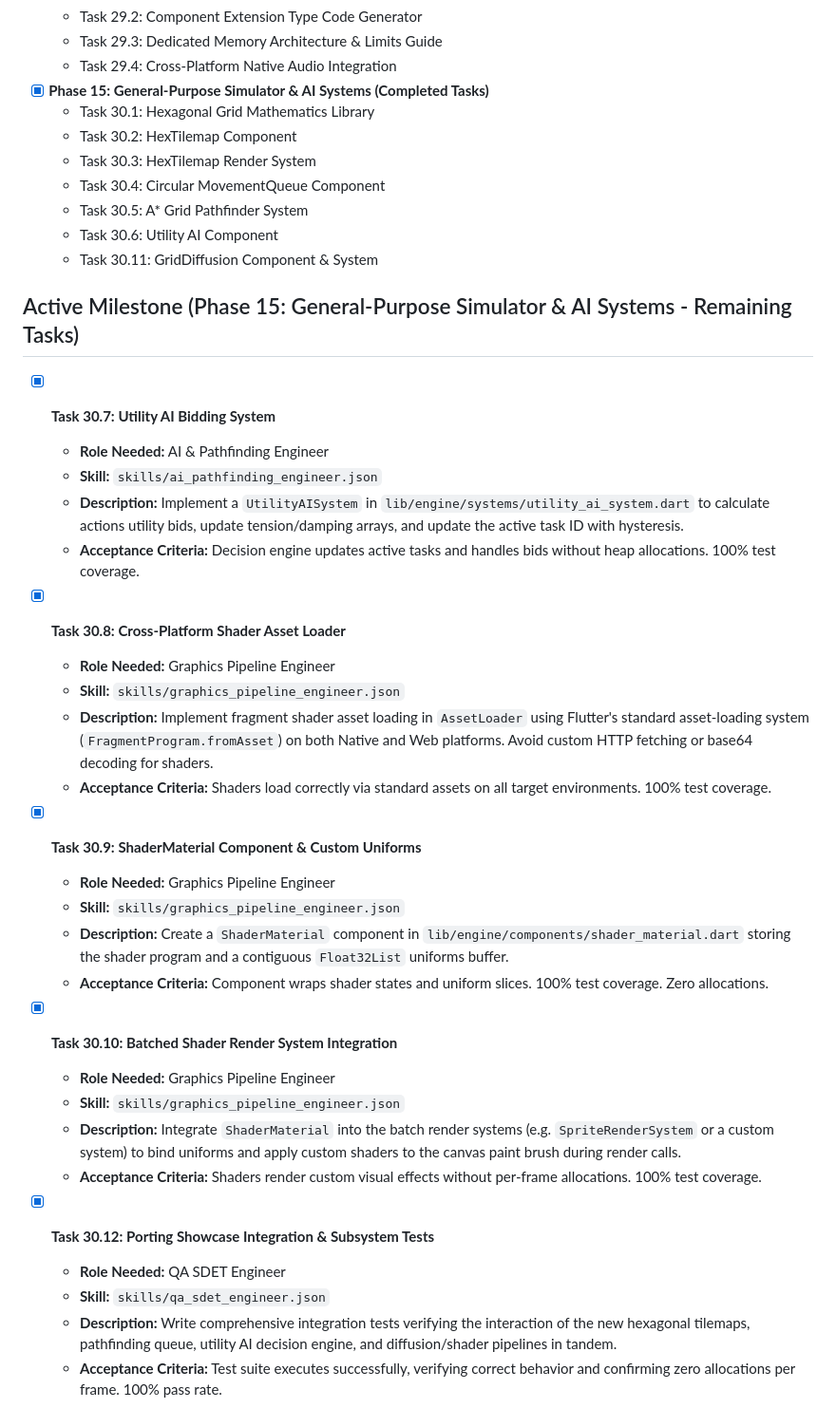
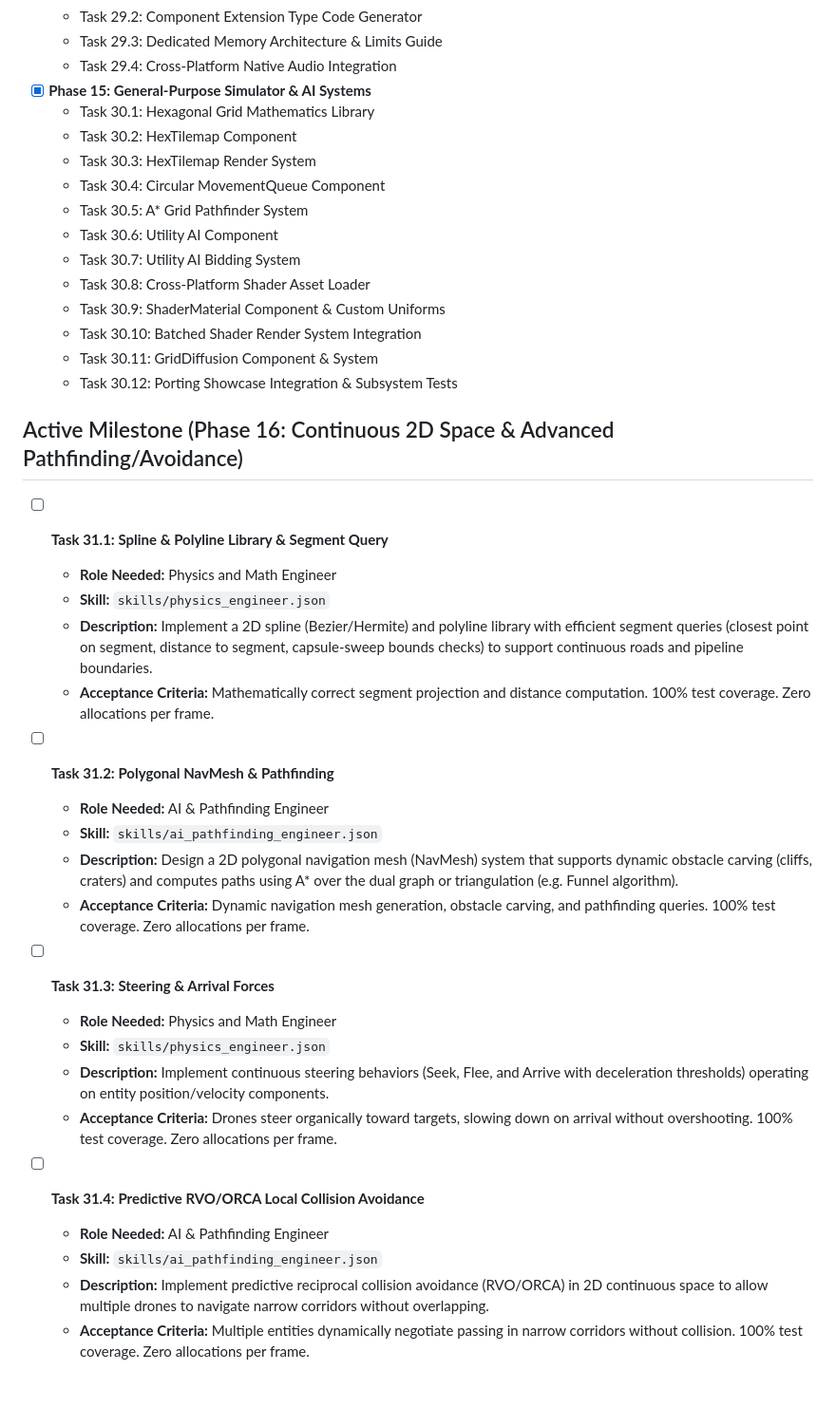
Before and after one commit to Evgenii-Zinner/Sting, a Markdown page: BACKLOG.md, the part around the change. Shown at 95% size. GitHub-like rendering; blank space fills up the shorter version.

Commit message:
docs: Add Phase 16 to backlog and save Jules system prompt template

```diff
--- a/BACKLOG.md
+++ b/BACKLOG.md
@@ -82,43 +82,42 @@ Phase 1 through Phase 7 have been successfully completed and reviewed by the AI
   * Task 29.2: Component Extension Type Code Generator
   * Task 29.3: Dedicated Memory Architecture & Limits Guide
   * Task 29.4: Cross-Platform Native Audio Integration
-* [x] **Phase 15: General-Purpose Simulator & AI Systems (Completed Tasks)**
+* [x] **Phase 15: General-Purpose Simulator & AI Systems**
   * Task 30.1: Hexagonal Grid Mathematics Library
   * Task 30.2: HexTilemap Component
   * Task 30.3: HexTilemap Render System
   * Task 30.4: Circular MovementQueue Component
   * Task 30.5: A* Grid Pathfinder System
   * Task 30.6: Utility AI Component
+  * Task 30.7: Utility AI Bidding System
+  * Task 30.8: Cross-Platform Shader Asset Loader
+  * Task 30.9: ShaderMaterial Component & Custom Uniforms
+  * Task 30.10: Batched Shader Render System Integration
   * Task 30.11: GridDiffusion Component & System
+  * Task 30.12: Porting Showcase Integration & Subsystem Tests
 
-## Active Milestone (Phase 15: General-Purpose Simulator & AI Systems - Remaining Tasks)
+## Active Milestone (Phase 16: Continuous 2D Space & Advanced Pathfinding/Avoidance)
 
-* [x] **Task 30.7: Utility AI Bidding System**
+* [ ] **Task 31.1: Spline & Polyline Library & Segment Query**
+  * **Role Needed:** Physics and Math Engineer
+  * **Skill:** `skills/physics_engineer.json`
+  * **Description:** Implement a 2D spline (Bezier/Hermite) and polyline library with efficient segment queries (closest point on segment, distance to segment, capsule-sweep bounds checks) to support continuous roads and pipeline boundaries.
+  * **Acceptance Criteria:** Mathematically correct segment projection and distance computation. 100% test coverage. Zero allocations per frame.
+
+* [ ] **Task 31.2: Polygonal NavMesh & Pathfinding**
   * **Role Needed:** AI & Pathfinding Engineer
   * **Skill:** `skills/ai_pathfinding_engineer.json`
-  * **Description:** Implement a `UtilityAISystem` in `lib/engine/systems/utility_ai_system.dart` to calculate actions utility bids, update tension/damping arrays, and update the active task ID with hysteresis.
-  * **Acceptance Criteria:** Decision engine updates active tasks and handles bids without heap allocations. 100% test coverage.
+  * **Description:** Design a 2D polygonal navigation mesh (NavMesh) system that supports dynamic obstacle carving (cliffs, craters) and computes paths using A* over the dual graph or triangulation (e.g. Funnel algorithm).
+  * **Acceptance Criteria:** Dynamic navigation mesh generation, obstacle carving, and pathfinding queries. 100% test coverage. Zero allocations per frame.
 
-* [x] **Task 30.8: Cross-Platform Shader Asset Loader**
-  * **Role Needed:** Graphics Pipeline Engineer
-  * **Skill:** `skills/graphics_pipeline_engineer.json`
-  * **Description:** Implement fragment shader asset loading in `AssetLoader` using Flutter's standard asset-loading system (`FragmentProgram.fromAsset`) on both Native and Web platforms. Avoid custom HTTP fetching or base64 decoding for shaders.
-  * **Acceptance Criteria:** Shaders load correctly via standard assets on all target environments. 100% test coverage.
+* [ ] **Task 31.3: Steering & Arrival Forces**
+  * **Role Needed:** Physics and Math Engineer
+  * **Skill:** `skills/physics_engineer.json`
+  * **Description:** Implement continuous steering behaviors (Seek, Flee, and Arrive with deceleration thresholds) operating on entity position/velocity components.
+  * **Acceptance Criteria:** Drones steer organically toward targets, slowing down on arrival without overshooting. 100% test coverage. Zero allocations per frame.
 
-* [x] **Task 30.9: ShaderMaterial Component & Custom Uniforms**
-  * **Role Needed:** Graphics Pipeline Engineer
-  * **Skill:** `skills/graphics_pipeline_engineer.json`
-  * **Description:** Create a `ShaderMaterial` component in `lib/engine/components/shader_material.dart` storing the shader program and a contiguous `Float32List` uniforms buffer.
-  * **Acceptance Criteria:** Component wraps shader states and uniform slices. 100% test coverage. Zero allocations.
-
-* [x] **Task 30.10: Batched Shader Render System Integration**
-  * **Role Needed:** Graphics Pipeline Engineer
-  * **Skill:** `skills/graphics_pipeline_engineer.json`
-  * **Description:** Integrate `ShaderMaterial` into the batch render systems (e.g. `SpriteRenderSystem` or a custom system) to bind uniforms and apply custom shaders to the canvas paint brush during render calls.
-  * **Acceptance Criteria:** Shaders render custom visual effects without per-frame allocations. 100% test coverage.
-
-* [x] **Task 30.12: Porting Showcase Integration & Subsystem Tests**
-  * **Role Needed:** QA SDET Engineer
-  * **Skill:** `skills/qa_sdet_engineer.json`
-  * **Description:** Write comprehensive integration tests verifying the interaction of the new hexagonal tilemaps, pathfinding queue, utility AI decision engine, and diffusion/shader pipelines in tandem.
-  * **Acceptance Criteria:** Test suite executes successfully, verifying correct behavior and confirming zero allocations per frame. 100% pass rate.
+* [ ] **Task 31.4: Predictive RVO/ORCA Local Collision Avoidance**
+  * **Role Needed:** AI & Pathfinding Engineer
+  * **Skill:** `skills/ai_pathfinding_engineer.json`
+  * **Description:** Implement predictive reciprocal collision avoidance (RVO/ORCA) in 2D continuous space to allow multiple drones to navigate narrow corridors without overlapping.
+  * **Acceptance Criteria:** Multiple entities dynamically negotiate passing in narrow corridors without collision. 100% test coverage. Zero allocations per frame.
```
Also changed, not shown: prompts/jules_system_prompt.md (added, +51 -0 lines).
